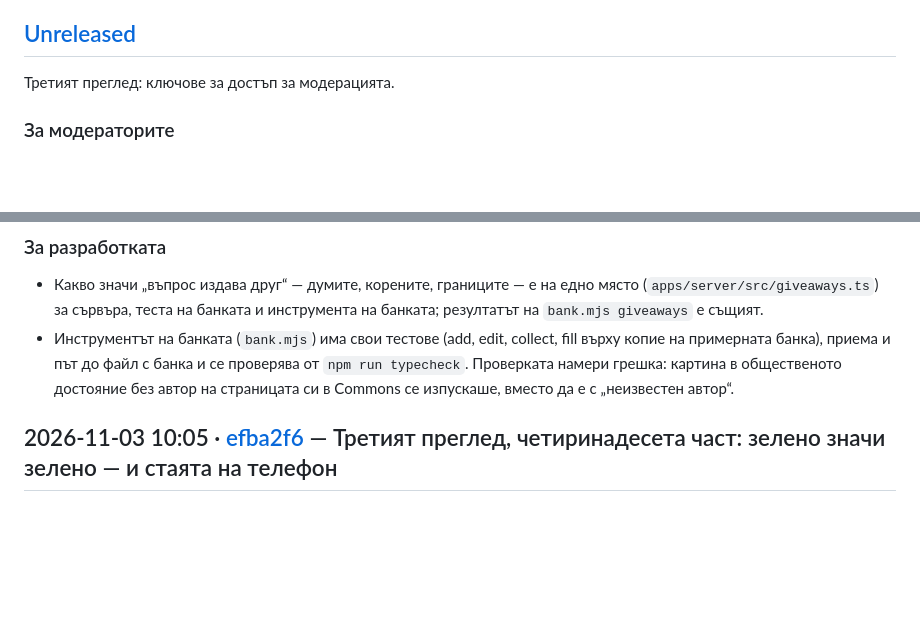
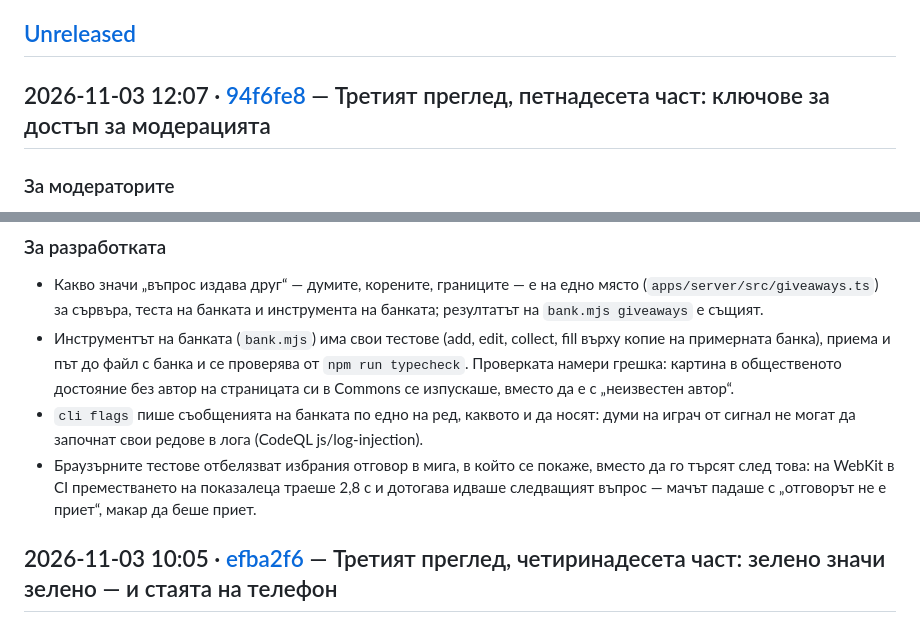
Before and after one commit to almanac-bg/almanac, a Markdown page: CHANGELOG.md, 2 parts joined by grey strips. Drawn GitHub-style; blank space fills up the shorter version.

Commit message:
CHANGELOG: Phase 8b2 deployed (12:07, 94f6fe8)
Co-Authored-By: Claude Opus 5.5 <noreply@anthropic.com>
Claude-Session: https://claude.ai/code/session_01PjW8peoPbmFMGbX3BtYztw

```diff
--- a/CHANGELOG.md
+++ b/CHANGELOG.md
@@ -8,7 +8,7 @@
 
 ## [Unreleased]
 
-Третият преглед: ключове за достъп за модерацията.
+## 2026-11-03 12:07 · [94f6fe8](https://github.com/almanac-bg/almanac/commit/94f6fe8) — Третият преглед, петнадесета част: ключове за достъп за модерацията
 
 ### За модераторите
 
@@ -36,6 +36,11 @@
 - Инструментът на банката (`bank.mjs`) има свои тестове (add, edit, collect, fill върху копие на примерната банка),
   приема и път до файл с банка и се проверява от `npm run typecheck`. Проверката намери грешка: картина в общественото
   достояние без автор на страницата си в Commons се изпускаше, вместо да е с „неизвестен автор“.
+- `cli flags` пише съобщенията на банката по едно на ред, каквото и да носят: думи на играч от сигнал не могат да
+  започнат свои редове в лога (CodeQL js/log-injection).
+- Браузърните тестове отбелязват избрания отговор в мига, в който се покаже, вместо да го търсят след това: на WebKit в
+  CI преместването на показалеца траеше 2,8 с и дотогава идваше следващият въпрос — мачът падаше с „отговорът не е
+  приет“, макар да беше приет.
 
 ## 2026-11-03 10:05 · [efba2f6](https://github.com/almanac-bg/almanac/commit/efba2f6) — Третият преглед, четиринадесета част: зелено значи зелено — и стаята на телефон
 
```
